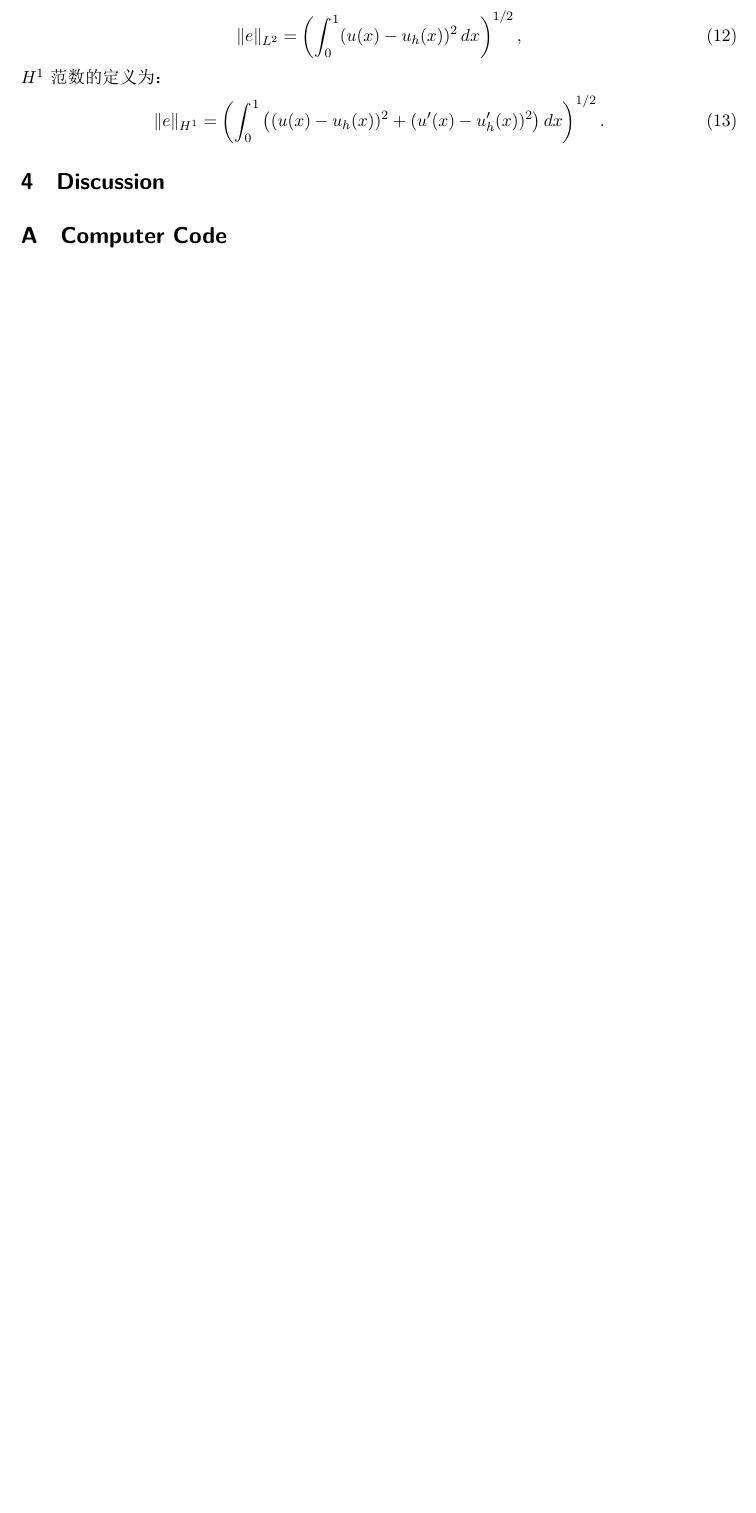
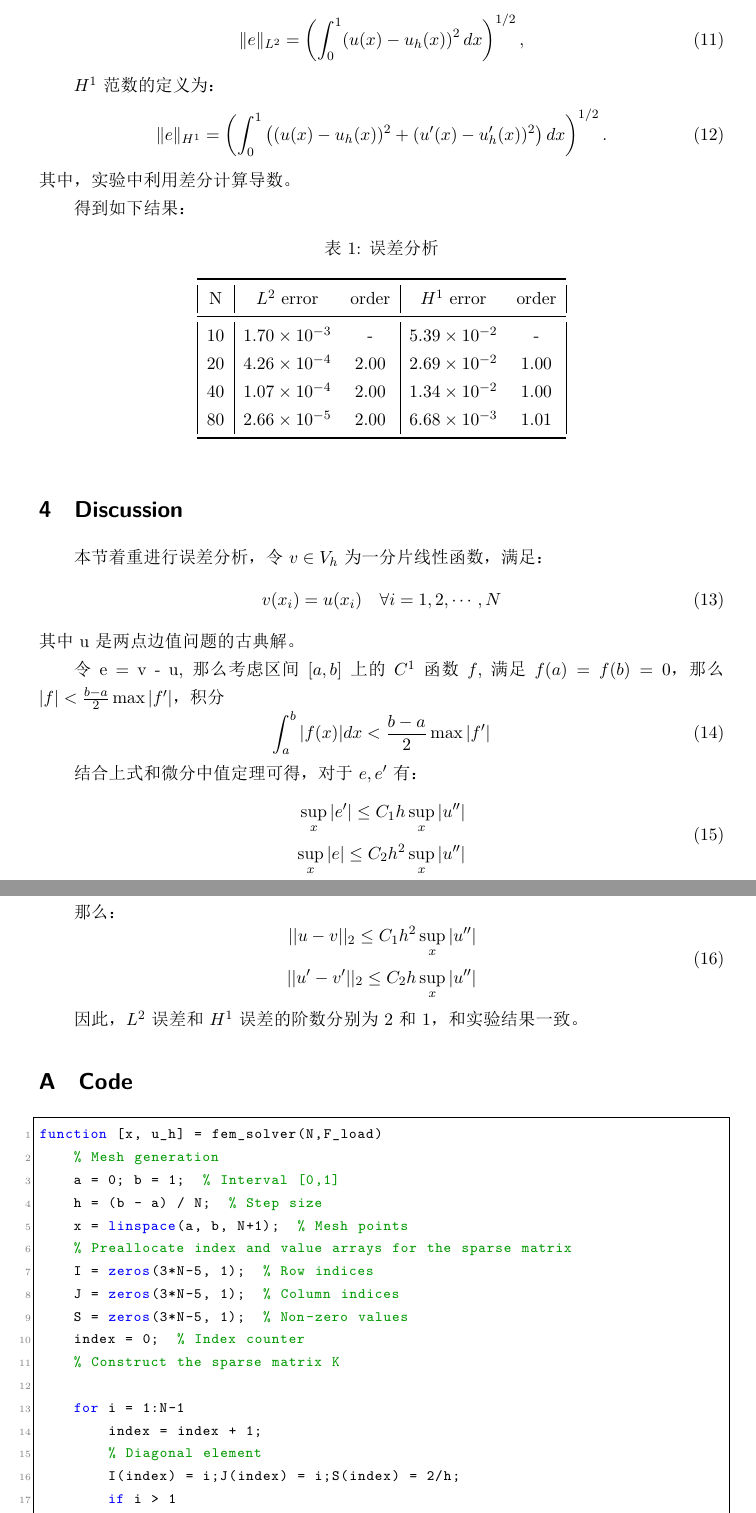
Before and after one commit to Rainzor/USTC-FEM, a LaTeX document (code/project1/report.tex): part of page 2 of 2 before the commit and two parts of pages 4 and 5 of 7 after it, the two joined at a grey line, cut so that both start at the same text, the shorter picture padded with empty space. The pictures show the PDF file code/project1/report.pdf that the author committed with the source.

Commit message:
complete report1

```diff
--- a/code/project1/report.tex
+++ b/code/project1/report.tex
@@ -146,4 +183,4 @@
+    \label{fig:fit}
 \end{figure}
 
 \subsection{误差分析}
-已知其解析解为：
@@ -158,6 +199,41 @@ $H^1$ 范数的定义为：
 \begin{equation}
     \| e \|_{H^1} = \left( \int_0^1 \left( (u(x) - u_h(x))^2 + (u'(x) - u_h'(x))^2 \right) dx \right)^{1/2}.
 \end{equation}
+其中，实验中利用差分计算导数。
+
+得到如下结果：
+
+% Table generated by Excel2LaTeX from sheet 'Sheet1'
+\begin{table}[htbp]
+	\centering
+	\caption{误差分析}
+	  \begin{tabular}{|c|cc|cc|}
+	  \toprule
+	  N     & \multicolumn{1}{c}{$L^2$ error} & \multicolumn{1}{c|}{order} & \multicolumn{1}{c}{$H^1$ error} & \multicolumn{1}{c|}{order} \\
+	  \midrule
+	  10    & $1.70\times 10^{-3}$ &   -    & $5.39\times 10^{-2}$ & - \\
+	  20    & $4.26\times 10^{-4}$ & 2.00 & $2.69\times 10^{-2}$ & 1.00 \\
+	  40    & $1.07\times 10^{-4}$ & 2.00 & $1.34\times 10^{-2}$ & 1.00 \\
+	  80    & $2.66\times 10^{-5}$ & 2.00 & $6.68\times 10^{-3}$ & 1.01 \\
+	  \bottomrule
+	  \end{tabular}%
+	\label{tab:error}%
+  \end{table}%
 
 \section{Discussion}
+本节着重进行误差分析，令 $ v\in V_h $ 为一分片线性函数，满足：
+\begin{equation}
+	v(x_i) = u(x_i)\quad \forall i = 1,2,\cdots,N
+\end{equation}
+其中 u 是两点边值问题的古典解。
 
+令 e = v - u, 那么考虑区间 $ [a,b] $上的 $ C^1 $函数 $ f $,满足 $ f(a) = f(b) = 0 $，那么 $ |f|<\frac{b-a}{2}\max|f'| $，积分
+\begin{equation}
+	\int_a^b |f(x)| dx < \frac{b-a}{2}\max|f'|
+\end{equation}
+
+结合上式和微分中值定理可得，对于 $ e,e' $有：
+\begin{equation}
+	\begin{aligned}
+		\sup_x|e'| \le C_1h\sup_x|u''|\\
+		\sup_x|e| \le C_2h^2\sup_x|u''|
@@ -164,3 +247,61 @@ $H^1$ 范数的定义为：
+		||u'-v'||_2 \le C_2h\sup_x|u''|
+	\end{aligned}
+\end{equation}
+
+因此，$ L^2 $ 误差和 $ H^1 $ 误差的阶数分别为 2 和 1，和实验结果一致。
 
 \appendix
-\section{Computer Code}
+\section{Code}
+
+\begin{lstlisting}[caption={FEM Solver}]
+function [x, u_h] = fem_solver(N,F_load)
+    % Mesh generation
+    a = 0; b = 1;  % Interval [0,1]
+    h = (b - a) / N;  % Step size
+    x = linspace(a, b, N+1);  % Mesh points
+    % Preallocate index and value arrays for the sparse matrix
+    I = zeros(3*N-5, 1);  % Row indices
+    J = zeros(3*N-5, 1);  % Column indices
+    S = zeros(3*N-5, 1);  % Non-zero values
+    index = 0;  % Index counter
+    % Construct the sparse matrix K
+
+    for i = 1:N-1
+        index = index + 1;
+		% Diagonal element
+        I(index) = i;J(index) = i;S(index) = 2/h;
+        if i > 1
+			% Lower diagonal element
+            index = index+1;I(index) = i;J(index) = i-1;S(index) = -1/h;
+        end
+        if i < N-1
+			% Upper diagonal element
+            index = index+1;I(index) = i;J(index) = i+1;S(index) = -1/h;
+        end
+    end
+
+    % Construct the sparse matrix K using the sparse function
+    K = sparse(I, J, S, N-1, N-1);
+    % Construct the load vector F
+    F = zeros(N-1, 1);
+    for j = 1:N-1
+        F(j) = F_load(j,h);
+    end
+    % Solve the linear system K * u_h = F
+    u_h = K \ F;
+    % Apply boundary conditions u(0) = 0 and u(1) = 0
+    u_h = [0, u_h', 0];
+end
+\end{lstlisting}
+
+\begin{lstlisting}[caption={Main Code}]
+% Main script: Call FEM solver and plot results for different N values
+Ns = [10, 20, 40, 80];  % Different values for N
+u_exact = @(x) (x - 1) .* sin(x);  % Exact solution
+u_exact_der = @(x) sin(x)+(x-1).*cos(x);
+% Load function integrate f*phi
+F_load = @(i,h) 4*(h*i - 1) * sin(h/2)^2 * sin(h*i)/h - 2*sin(h) * cos(h*i);
+
+num = 10000;
+delta_x = 1/num;
+x = linspace(0,1,num);
@@ -166,0 +313,3 @@ $H^1$ 范数的定义为：
+    N = Ns(i);
+    % Call FEM solver to get mesh points and FEM solution
+    [x_sample, u_sample] = fem_solver(N,F_load);
@@ -167,2 +329,13 @@ $H^1$ 范数的定义为：
+end
+
+for i = 2:length(Ns)
+    N_now = Ns(i);
+    N_old = Ns(i-1);
+    order_l2 = log(L2_error_list(i-1)/L2_error_list(i))/log(N_now/N_old);
+    order_l2_diff = log(L2_diff_error_list(i-1)/L2_diff_error_list(i))/log(N_now/N_old);
+    fprintf("N:%d, L2 order:%e, LH1 order:%e\n",N_now,order_l2,order_l2_diff);
+end
+end
+\end{lstlisting}
 
 \end{document}
```
Also changed, not shown: code/project1/main.m (+4 -4 lines), code/project1/report.pdf, code/project1/report.tex (132 more changed lines), 4 other files.
